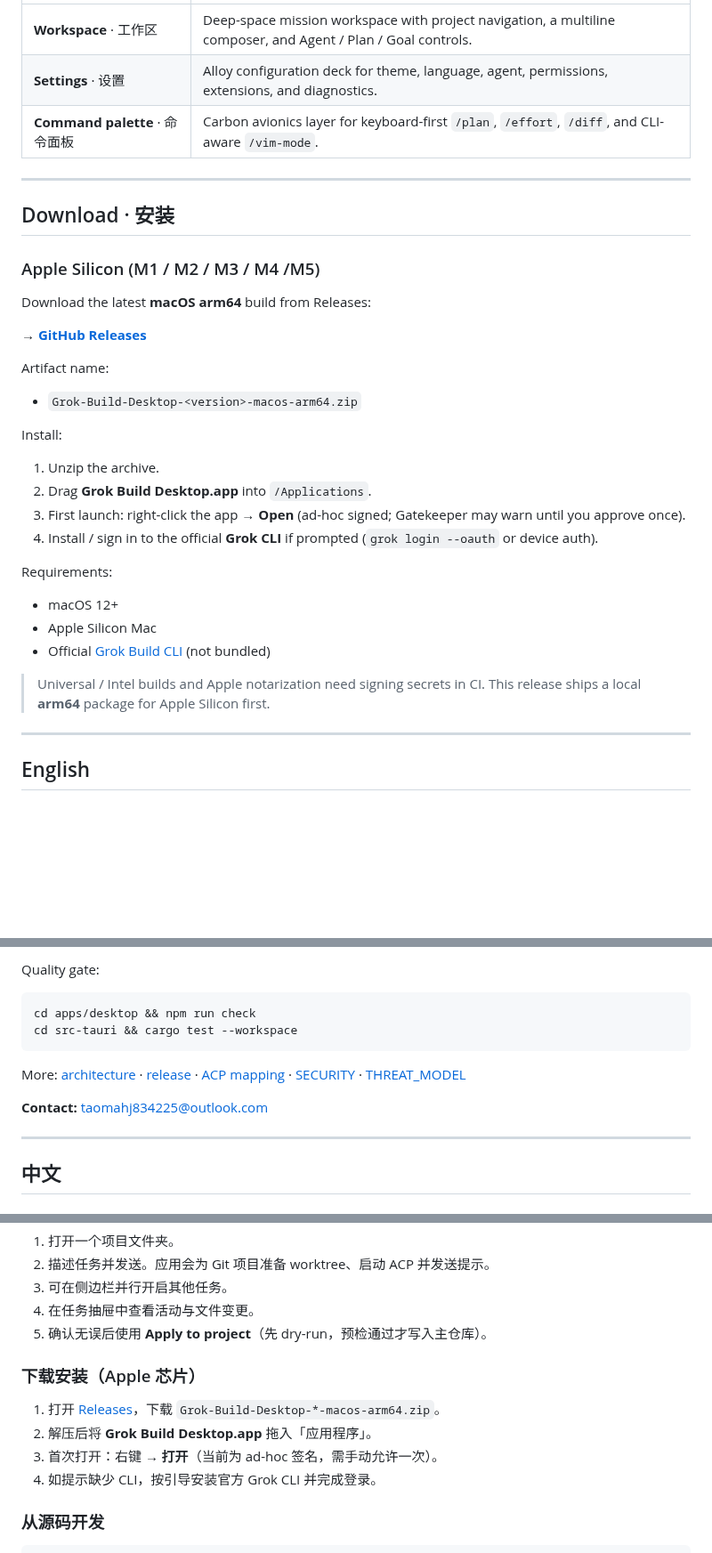
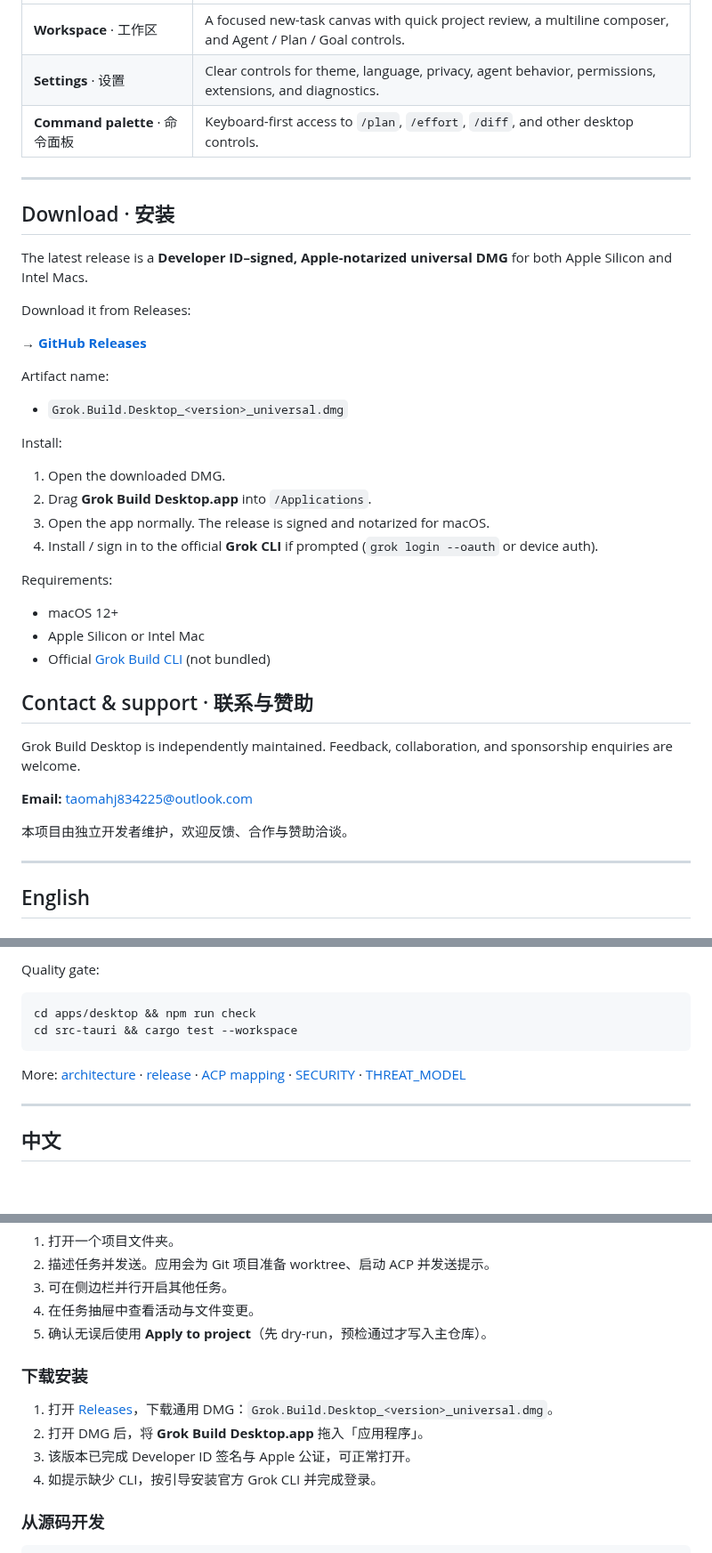
Before and after one commit to TAOMA-06/grok-build-agent, a Markdown page: README.md, 3 parts joined by grey strips. Shown at 89% size. GitHub-like rendering; blank space fills up the shorter version.

Commit message:
docs(repo): refresh public release presentation

```diff
--- a/README.md
+++ b/README.md
@@ -55,38 +55,44 @@ Grok Build Desktop 已适配最新 Grok Build CLI 工作流，新增：
 
 | | |
 |---|---|
-| **Workspace** · 工作区 | Deep-space mission workspace with project navigation, a multiline composer, and Agent / Plan / Goal controls. |
-| **Settings** · 设置 | Alloy configuration deck for theme, language, agent, permissions, extensions, and diagnostics. |
-| **Command palette** · 命令面板 | Carbon avionics layer for keyboard-first `/plan`, `/effort`, `/diff`, and CLI-aware `/vim-mode`. |
+| **Workspace** · 工作区 | A focused new-task canvas with quick project review, a multiline composer, and Agent / Plan / Goal controls. |
+| **Settings** · 设置 | Clear controls for theme, language, privacy, agent behavior, permissions, extensions, and diagnostics. |
+| **Command palette** · 命令面板 | Keyboard-first access to `/plan`, `/effort`, `/diff`, and other desktop controls. |
 
 ---
 
 ## Download · 安装
 
-### Apple Silicon (M1 / M2 / M3 / M4 /M5)
+The latest release is a **Developer ID–signed, Apple-notarized universal DMG** for both Apple Silicon and Intel Macs.
 
-Download the latest **macOS arm64** build from Releases:
+Download it from Releases:
 
 **→ [GitHub Releases](https://github.com/TAOMA-06/grok-build-agent/releases/latest)**
 
 Artifact name:
 
-- `Grok-Build-Desktop-<version>-macos-arm64.zip`
+- `Grok.Build.Desktop_<version>_universal.dmg`
 
 Install:
 
-1. Unzip the archive.
+1. Open the downloaded DMG.
 2. Drag **Grok Build Desktop.app** into `/Applications`.
-3. First launch: right-click the app → **Open** (ad-hoc signed; Gatekeeper may warn until you approve once).
+3. Open the app normally. The release is signed and notarized for macOS.
 4. Install / sign in to the official **Grok CLI** if prompted (`grok login --oauth` or device auth).
 
 Requirements:
 
 - macOS 12+
-- Apple Silicon Mac
+- Apple Silicon or Intel Mac
 - Official [Grok Build CLI](https://docs.x.ai/build/overview) (not bundled)
 
-> Universal / Intel builds and Apple notarization need signing secrets in CI. This release ships a local **arm64** package for Apple Silicon first.
+## Contact & support · 联系与赞助
+
+Grok Build Desktop is independently maintained. Feedback, collaboration, and sponsorship enquiries are welcome.
+
+**Email:** [taomahj834225@outlook.com](mailto:taomahj834225@outlook.com)
+
+本项目由独立开发者维护，欢迎反馈、合作与赞助洽谈。
 
 ---
 
@@ -142,8 +148,6 @@ cd src-tauri && cargo test --workspace
 
 More: [architecture](docs/architecture.md) · [release](docs/release.md) · [ACP mapping](docs/acp-mapping.md) · [SECURITY](SECURITY.md) · [THREAT_MODEL](THREAT_MODEL.md)
 
-**Contact:** [taomahj834225@outlook.com](mailto:taomahj834225@outlook.com)
-
 ---
 
 ## 中文
@@ -181,11 +185,11 @@ Grok Build Desktop 把官方 Grok Build CLI 变成可用的桌面编程工作区
 4. 在任务抽屉中查看活动与文件变更。
 5. 确认无误后使用 **Apply to project**（先 dry-run，预检通过才写入主仓库）。
 
-### 下载安装（Apple 芯片）
+### 下载安装
 
-1. 打开 [Releases](https://github.com/TAOMA-06/grok-build-agent/releases/latest)，下载 `Grok-Build-Desktop-*-macos-arm64.zip`。
-2. 解压后将 **Grok Build Desktop.app** 拖入「应用程序」。
-3. 首次打开：右键 → **打开**（当前为 ad-hoc 签名，需手动允许一次）。
+1. 打开 [Releases](https://github.com/TAOMA-06/grok-build-agent/releases/latest)，下载通用 DMG：`Grok.Build.Desktop_<version>_universal.dmg`。
+2. 打开 DMG 后，将 **Grok Build Desktop.app** 拖入「应用程序」。
+3. 该版本已完成 Developer ID 签名与 Apple 公证，可正常打开。
 4. 如提示缺少 CLI，按引导安装官方 Grok CLI 并完成登录。
 
 ### 从源码开发
```
Also changed, not shown: other parts of README.md (+6 -7 lines), docs/screenshots/01-home.png, docs/screenshots/02-settings.png, docs/screenshots/03-commands.png, 1 other file.
